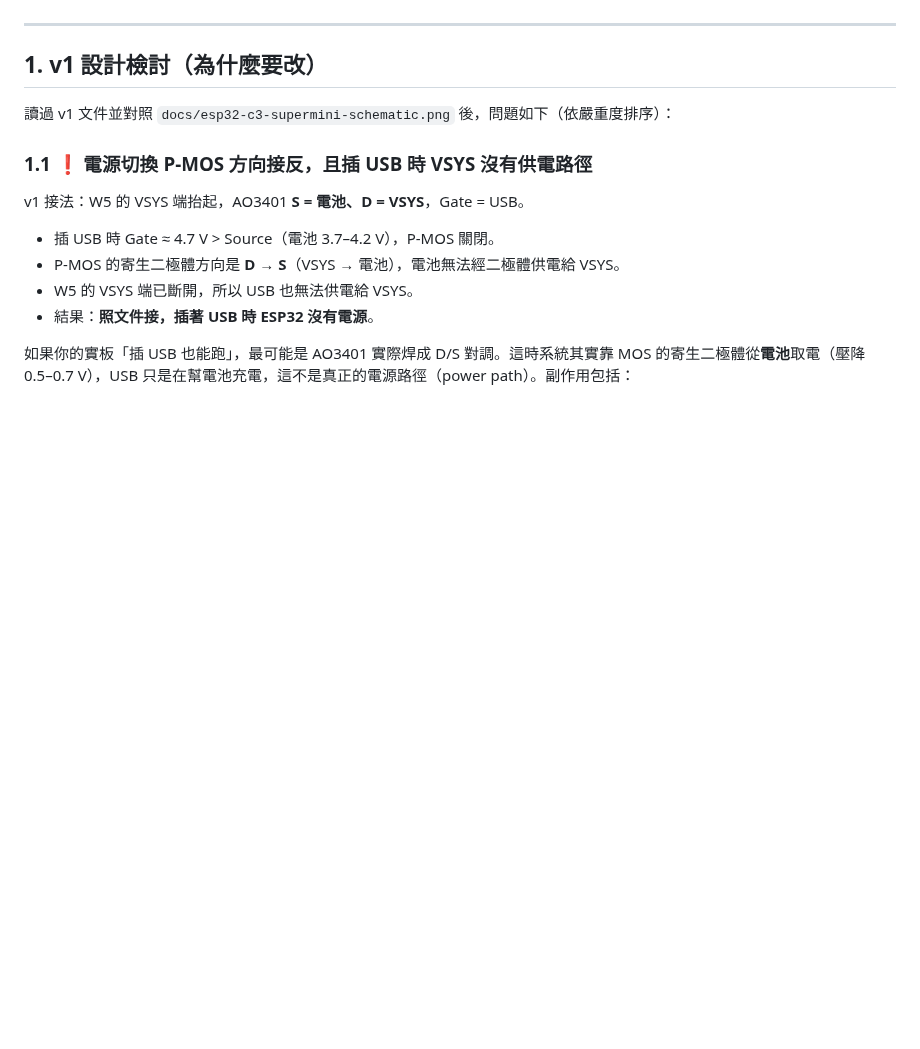
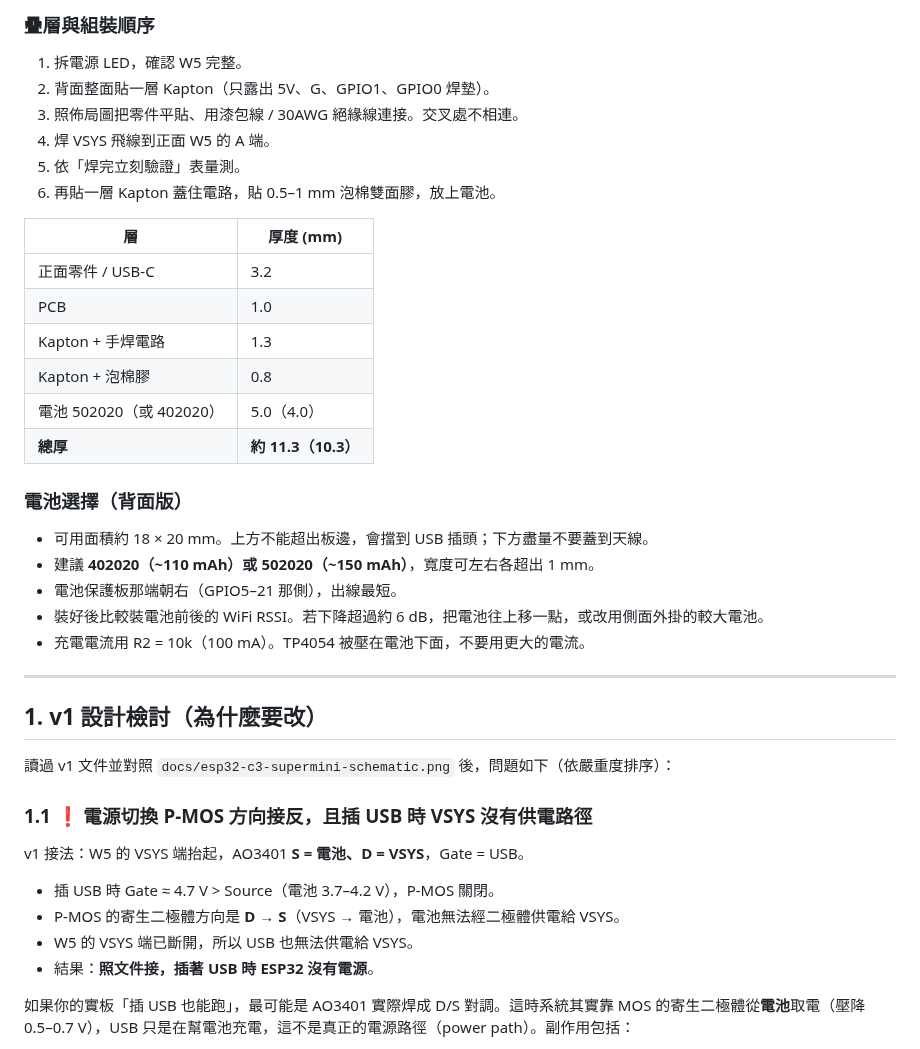
Before and after one commit to DanielYJHsieh/esp32c3, a Markdown page: battery_management/docs/BACKPACK_V2_DESIGN.md, the part around one of its changes. Rendered like a GitHub page; blank space fills up the shorter version.

```diff
--- a/battery_management/docs/BACKPACK_V2_DESIGN.md
+++ b/battery_management/docs/BACKPACK_V2_DESIGN.md
@@ -78,3 +114,26 @@
+### 疊層與組裝順序
+1. 拆電源 LED，確認 W5 完整。
+2. 背面整面貼一層 Kapton（只露出 5V、G、GPIO1、GPIO0 焊墊）。
+3. 照佈局圖把零件平貼、用漆包線 / 30AWG 絕緣線連接。交叉處不相連。
+4. 焊 VSYS 飛線到正面 W5 的 A 端。
+5. 依「焊完立刻驗證」表量測。
+6. 再貼一層 Kapton 蓋住電路，貼 0.5–1 mm 泡棉雙面膠，放上電池。
+
+| 層 | 厚度 (mm) |
+|----|-----------|
+| 正面零件 / USB-C | 3.2 |
+| PCB | 1.0 |
+| Kapton + 手焊電路 | 1.3 |
+| Kapton + 泡棉膠 | 0.8 |
+| 電池 502020（或 402020） | 5.0（4.0） |
+| **總厚** | **約 11.3（10.3）** |
+
+### 電池選擇（背面版）
+- 可用面積約 18 × 20 mm。上方不能超出板邊，會擋到 USB 插頭；下方盡量不要蓋到天線。
+- 建議 **402020（~110 mAh）或 502020（~150 mAh）**，寬度可左右各超出 1 mm。
+- 電池保護板那端朝右（GPIO5–21 那側），出線最短。
+- 裝好後比較裝電池前後的 WiFi RSSI。若下降超過約 6 dB，把電池往上移一點，或改用側面外掛的較大電池。
+- 充電電流用 R2 = 10k（100 mA）。TP4054 被壓在電池下面，不要用更大的電流。
 
 ---
 
```
Also changed, not shown: other parts of battery_management/docs/BACKPACK_V2_DESIGN.md (+40 -4 lines), battery_management/docs/BACKPACK_V2_LAYOUT.png (added), battery_management/docs/BACKPACK_V2_SCHEMATIC.png, 4 other files.
